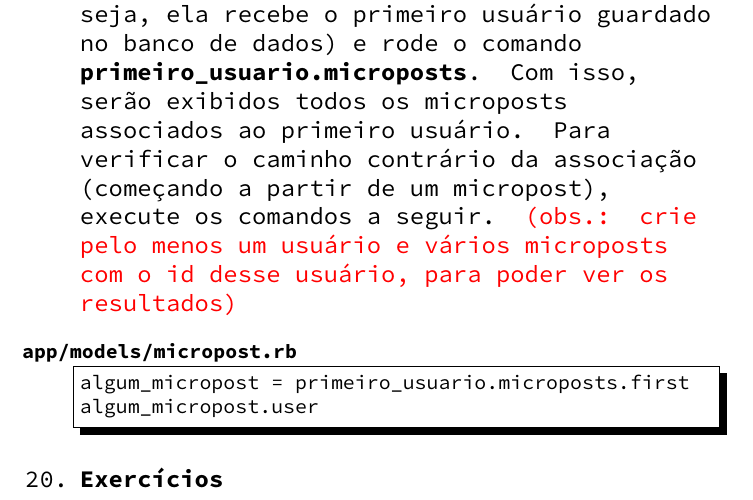
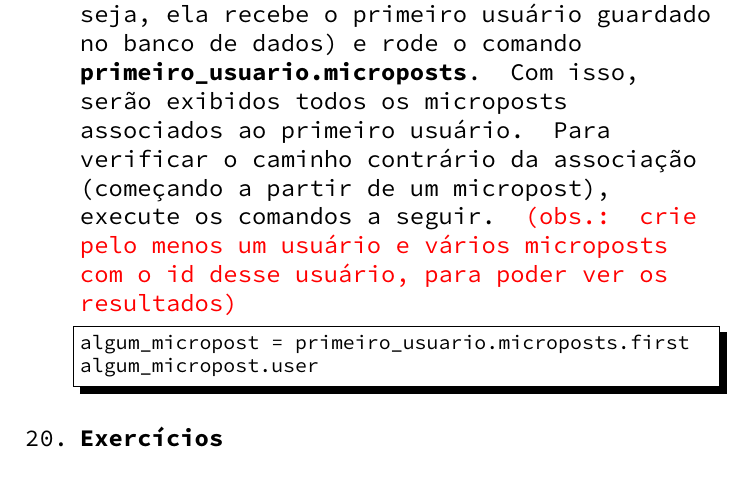
Before and after one commit to theagoliveira/sisb031-20192, a LaTeX document (roteiros/src/roteiro02.tex): part of page 4 of 5, cut so that both start at the same text. Compiled offline with pdfLaTeX.

Commit message:
Update README and fix second script

```diff
--- a/roteiros/src/roteiro02.tex
+++ b/roteiros/src/roteiro02.tex
@@ -122,7 +122,7 @@ end
 
   \item Para verificar o resultado da associaçao que foi criada, abra o console do rails rodando o comando \textbf{rails console} no seu terminal. Ao abrir o terminal, atribua a uma variável \textbf{primeiro\_usuario} o valor \textbf{User.first} (ou seja, ela recebe o primeiro usuário guardado no banco de dados) e rode o comando \textbf{primeiro\_usuario.microposts}. Com isso, serão exibidos todos os microposts associados ao primeiro usuário. Para verificar o caminho contrário da associação (começando a partir de um micropost), execute os comandos a seguir. \textcolor{red}{(obs.: crie pelo menos um usuário e vários microposts com o id desse usuário, para poder ver os resultados)}
 
-  \begin{lstlisting}[language=Ruby, title=app/models/micropost.rb]
+  \begin{lstlisting}[language=Ruby]
 algum_micropost = primeiro_usuario.microposts.first
 algum_micropost.user
   \end{lstlisting}
```
Also changed, not shown: README.md, roteiros/pdf/roteiro02.pdf.
